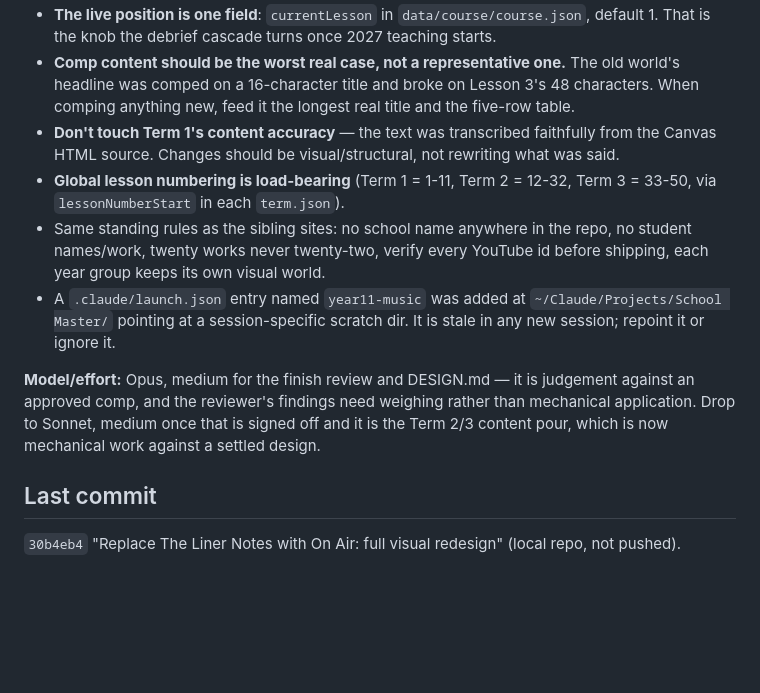
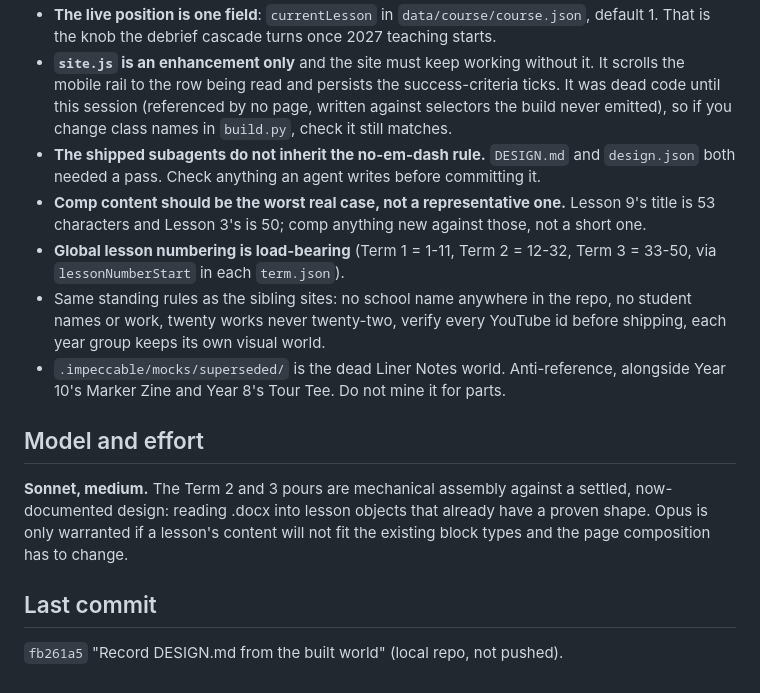
Before and after one commit to Edwards-Resources/year11-music-2027, a Markdown page: NEXT-SESSION.md, the part around one of its changes. Drawn GitHub-style; blank space fills up the shorter version.

```diff
--- a/NEXT-SESSION.md
+++ b/NEXT-SESSION.md
@@ -33,12 +34,15 @@ Serving the site for screenshots: there is no dev server in the repo. Symlink `d
 - **The live position is one field**: `currentLesson` in `data/course/course.json`, default 1. That is the knob the debrief cascade turns once 2027 teaching starts.
-- **Comp content should be the worst real case, not a representative one.** The old world's headline was comped on a 16-character title and broke on Lesson 3's 48 characters. When comping anything new, feed it the longest real title and the five-row table.
-- **Don't touch Term 1's content accuracy** — the text was transcribed faithfully from the Canvas HTML source. Changes should be visual/structural, not rewriting what was said.
+- **`site.js` is an enhancement only** and the site must keep working without it. It scrolls the mobile rail to the row being read and persists the success-criteria ticks. It was dead code until this session (referenced by no page, written against selectors the build never emitted), so if you change class names in `build.py`, check it still matches.
+- **The shipped subagents do not inherit the no-em-dash rule.** `DESIGN.md` and `design.json` both needed a pass. Check anything an agent writes before committing it.
+- **Comp content should be the worst real case, not a representative one.** Lesson 9's title is 53 characters and Lesson 3's is 50; comp anything new against those, not a short one.
 - **Global lesson numbering is load-bearing** (Term 1 = 1-11, Term 2 = 12-32, Term 3 = 33-50, via `lessonNumberStart` in each `term.json`).
-- Same standing rules as the sibling sites: no school name anywhere in the repo, no student names/work, twenty works never twenty-two, verify every YouTube id before shipping, each year group keeps its own visual world.
-- A `.claude/launch.json` entry named `year11-music` was added at `~/Claude/Projects/School Master/` pointing at a session-specific scratch dir. It is stale in any new session; repoint it or ignore it.
+- Same standing rules as the sibling sites: no school name anywhere in the repo, no student names or work, twenty works never twenty-two, verify every YouTube id before shipping, each year group keeps its own visual world.
+- `.impeccable/mocks/superseded/` is the dead Liner Notes world. Anti-reference, alongside Year 10's Marker Zine and Year 8's Tour Tee. Do not mine it for parts.
 
-**Model/effort:** Opus, medium for the finish review and DESIGN.md — it is judgement against an approved comp, and the reviewer's findings need weighing rather than mechanical application. Drop to Sonnet, medium once that is signed off and it is the Term 2/3 content pour, which is now mechanical work against a settled design.
+## Model and effort
+
+**Sonnet, medium.** The Term 2 and 3 pours are mechanical assembly against a settled, now-documented design: reading .docx into lesson objects that already have a proven shape. Opus is only warranted if a lesson's content will not fit the existing block types and the page composition has to change.
 
 ## Last commit
 
-`30b4eb4` "Replace The Liner Notes with On Air: full visual redesign" (local repo, not pushed).
+`fb261a5` "Record DESIGN.md from the built world" (local repo, not pushed).
```
Also changed, not shown: other parts of NEXT-SESSION.md (+20 -19 lines).
